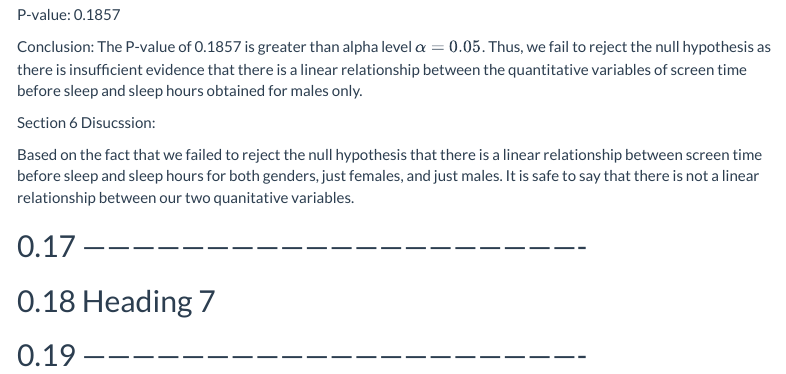
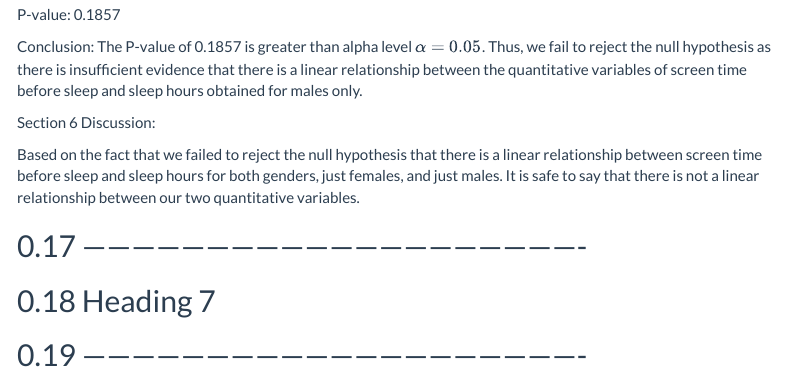
Before and after one commit to kyleurban210/StatMethFinalProj, an R Markdown document (Stats_Project.Rmd): the page in a window 1100 px wide, from 6730 px down. Rendered offline with R 4.5, knitr and Pandoc, with nearby package versions; menus at the side of the page are left out; long lines of code are wrapped.

Commit message:
fixed spelling error

```diff
--- a/Stats_Project.Rmd
+++ b/Stats_Project.Rmd
@@ -672,9 +672,9 @@ Conclusion: The P-value of 0.1857 is greater than alpha level $\alpha = 0.05$. T
 
 
 
-Section 6 Disucssion:
+Section 6 Discussion:
 
-Based on the fact that we failed to reject the null hypothesis that there is a linear relationship between screen time before sleep and sleep hours for both genders, just females, and just males. It is safe to say that there is not a linear relationship between our two quanitative variables.
+Based on the fact that we failed to reject the null hypothesis that there is a linear relationship between screen time before sleep and sleep hours for both genders, just females, and just males. It is safe to say that there is not a linear relationship between our two quantitative variables.
 
 
 
```
